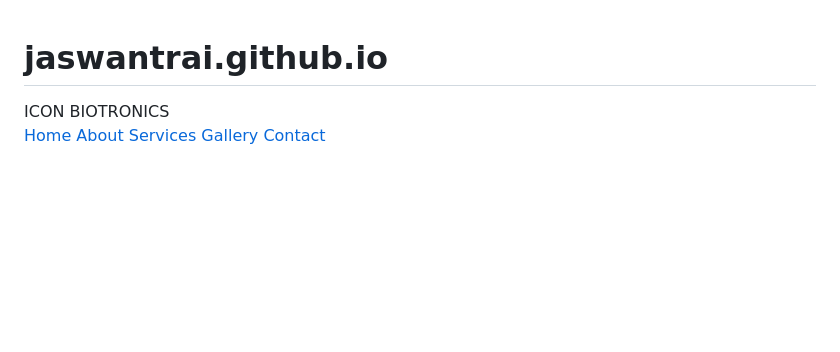
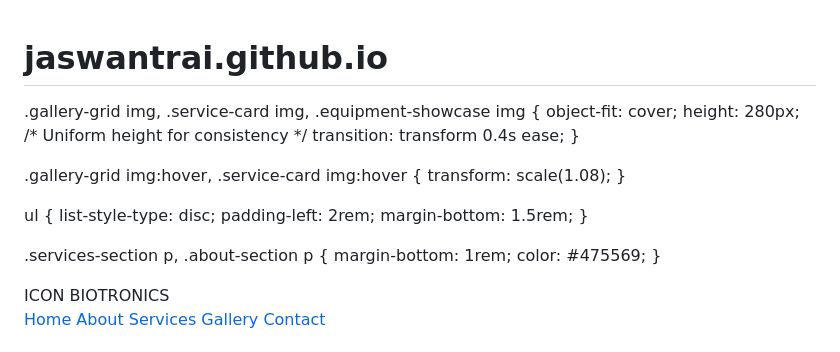
Before and after one commit to jaswantrathi/jaswantrai.github.io, a Markdown page: README.md, the part around the change. Rendered like a GitHub page; blank space fills up the shorter version.

Commit message:
Enhance image handling in README styles
Updated CSS styles for better image handling and consistency.

```diff
--- a/README.md
+++ b/README.md
@@ -5,7 +5,29 @@
   <meta charset="UTF-8">
   <meta name="viewport" content="width=device-width, initial-scale=1.0">
   <title>ICON BIOTRONICS | Medical & Dental Equipment Solutions in Dubai</title>
-  <link rel="stylesheet" href="styles.css">
+  /* styles.css (Updated for Better Image Handling) */
+/* ... (Previous styles remain) */
+
+.gallery-grid img, .service-card img, .equipment-showcase img {
+  object-fit: cover;
+  height: 280px;          /* Uniform height for consistency */
+  transition: transform 0.4s ease;
+}
+
+.gallery-grid img:hover, .service-card img:hover {
+  transform: scale(1.08);
+}
+
+ul {
+  list-style-type: disc;
+  padding-left: 2rem;
+  margin-bottom: 1.5rem;
+}
+
+.services-section p, .about-section p {
+  margin-bottom: 1rem;
+  color: #475569;
+}
 </head>
 <body>
 
```
